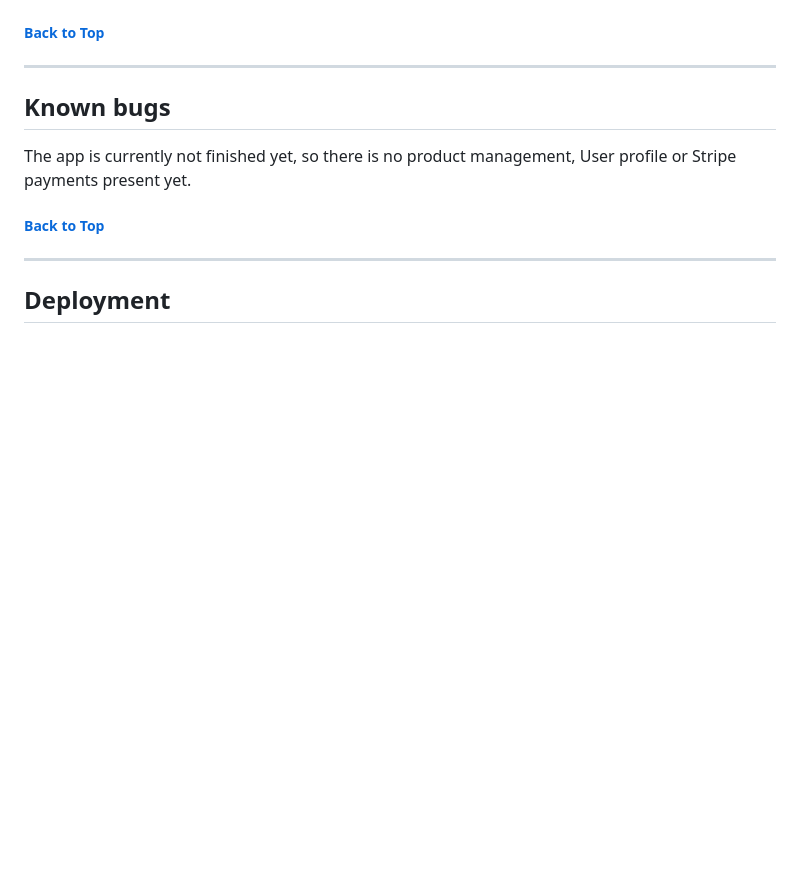
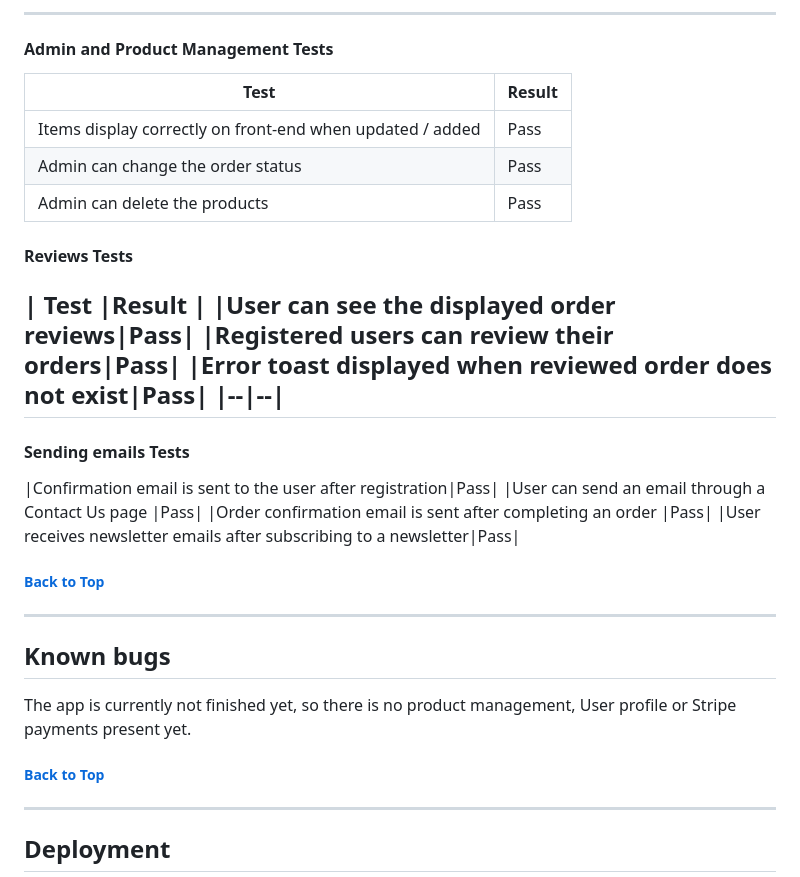
Before and after one commit to TulaUnogi/bat-choice-clothing, a Markdown page: README.md, the part around the change printed below. Rendered like a GitHub page; blank space fills up the shorter version.

```diff
--- a/README.md
+++ b/README.md
@@ -371,3 +429,30 @@ Below you can see some results returned by [Am I Responsive? page](https://ui.de
+---
+
+#### Admin and Product Management Tests
+
+| Test |Result  |
+|--|--|
+|Items display correctly on front-end when updated / added |Pass|
+|Admin can change the order status |Pass|
+|Admin can delete the products |Pass|
+
+
+#### Reviews Tests
+
+| Test |Result  |
+|User can see the displayed order reviews|Pass|
+|Registered users can review their orders|Pass|
+|Error toast displayed when reviewed order does not exist|Pass|
+|--|--|
+---
+
+
+#### Sending emails Tests
+
+|Confirmation email is sent to the user after registration|Pass|
+|User can send an email through a Contact Us page |Pass|
+|Order confirmation email is sent after completing an order |Pass|
+|User receives newsletter emails after subscribing to a newsletter|Pass|
 
 
 ##### [ Back to Top ](#table-of-contents)
```
Also changed, not shown: other parts of README.md (+58 -0 lines).
